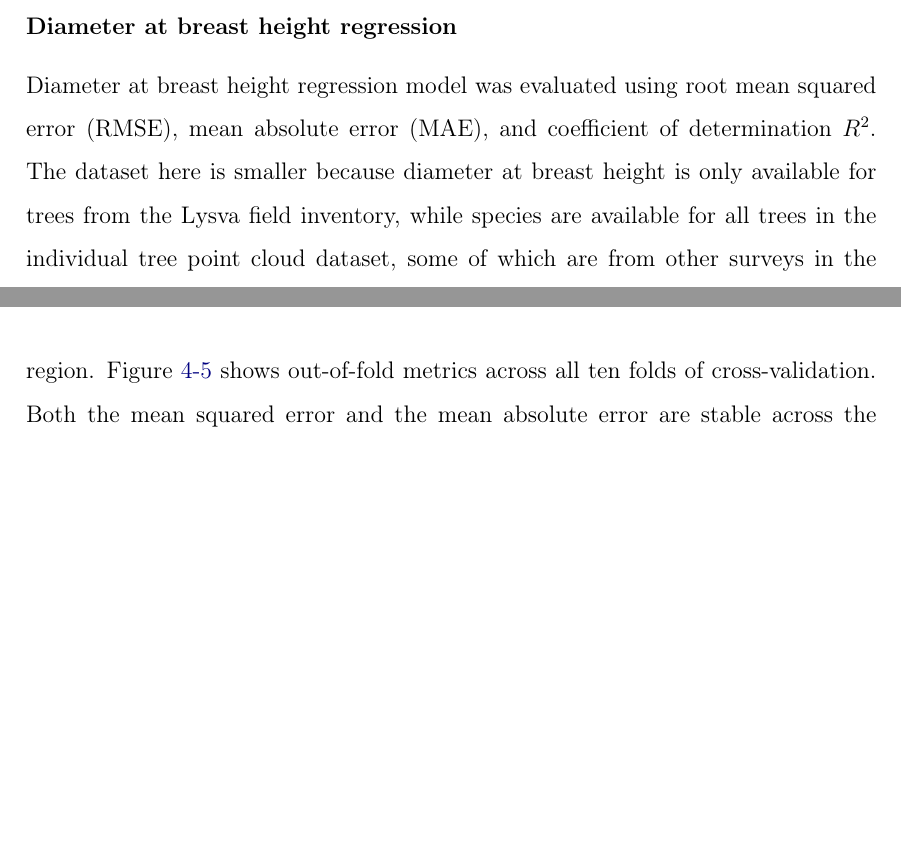
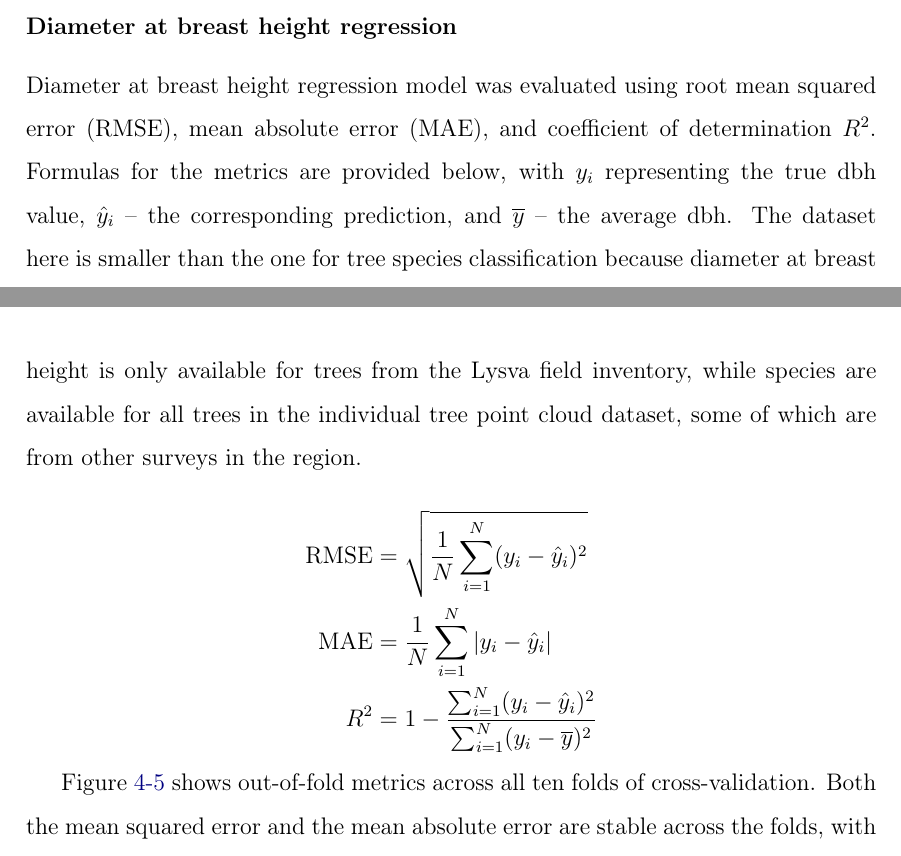
Before and after one commit to iod-ine/thesis, a LaTeX thesis (latex/main.tex, which reads latex/chapters/04_results.tex): two parts of pages 65 and 68 of 76, joined at a grey line, cut so that both start at the same text, the shorter picture padded with empty space. Compiled offline with pdfLaTeX.

Commit message:
Update results

```diff
--- a/latex/chapters/04_results.tex
+++ b/latex/chapters/04_results.tex
@@ -84,7 +84,18 @@ species a lot more than coniferous ones.}
 \subsubsection{Diameter at breast height regression}
 
 Diameter at breast height regression model was evaluated using root mean squared error (RMSE), mean absolute error (MAE), and coefficient of determination $R^2$.
-The dataset here is smaller because diameter at breast height is only available for trees from the Lysva field inventory, while species are available for all trees in the individual tree point cloud dataset, some of which are from other surveys in the region.
+Formulas for the metrics are provided below, with $y_i$ representing the true dbh value, $\hat y_i$ – the corresponding prediction, and $\overline y$ – the average dbh.
+The dataset here is smaller than the one for tree species classification because diameter at breast height is only available for trees from the Lysva field inventory, while species are available for all trees in the individual tree point cloud dataset, some of which are from other surveys in the region.
+
+$$
+\begin{aligned}
+\text{RMSE} &= \sqrt{\frac{1}{N} \sum_{i=1}^N (y_i - \hat y_i)^2} \\
+\text{MAE} &= \frac{1}{N} \sum_{i=1}^N | y_i - \hat y_i | \\
+R^2 &= 1 - \frac{\sum_{i=1}^N (y_i - \hat y_i)^2}{\sum_{i=1}^N (y_i - \overline y)^2}
+\end{aligned}
+$$
+
+
 Figure~\ref{fig-cv-reg} shows out-of-fold metrics across all ten folds of cross-validation.
 Both the mean squared error and the mean absolute error are stable across the folds, with average RMSE 4.55 centimeters with a standard deviation of 0.19 and average MAE 3.49 centimeters with a standard deviation of 0.38.
 Coefficient of determination $R^2$ is less stable.
```
Also changed, not shown: latex/chapters/04_results.tex (4 more changed lines).
